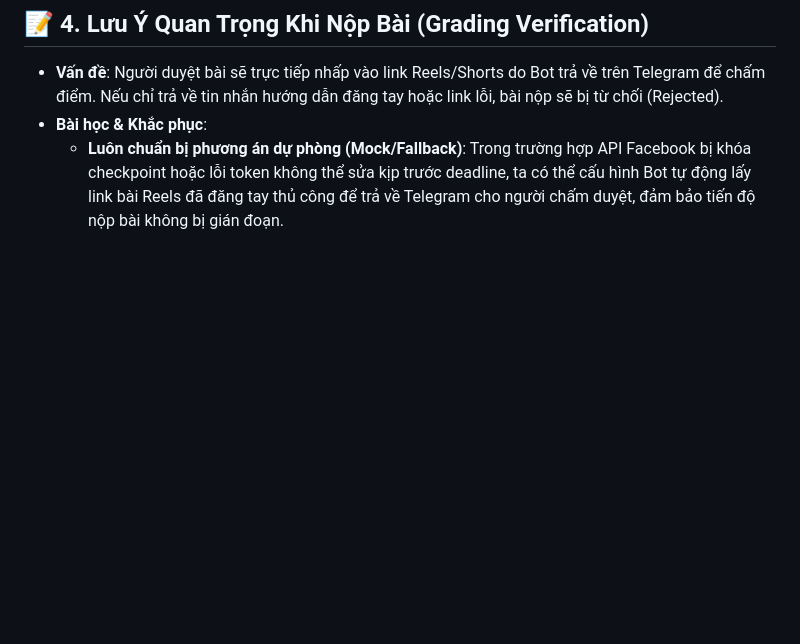
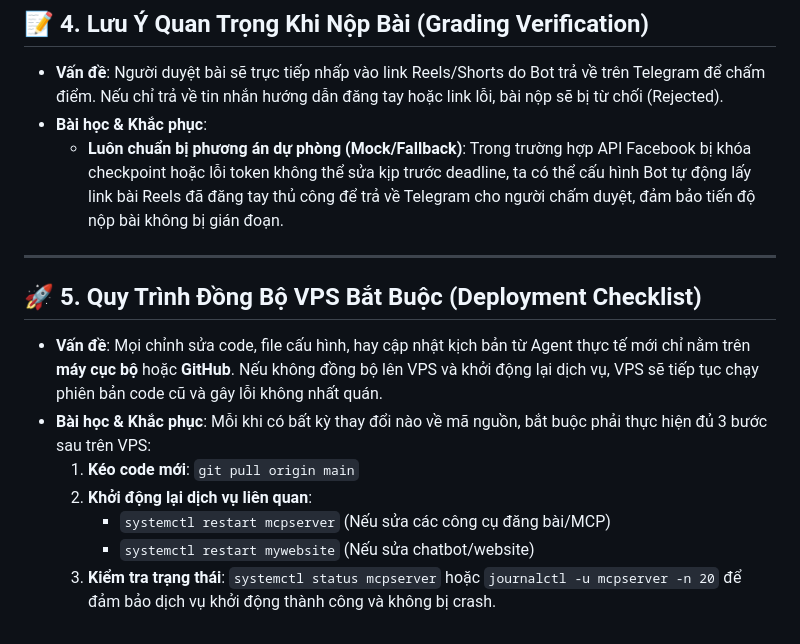
Before and after one commit to dinhquochoang145-ship-it/dochoso.io.vn, a Markdown page: SESSION_LESSONS.md, the part around the change. Rendered like a GitHub page; blank space fills up the shorter version.

Commit message:
docs: add VPS deployment checklist section to SESSION_LESSONS.md

```diff
--- a/SESSION_LESSONS.md
+++ b/SESSION_LESSONS.md
@@ -32,3 +32,14 @@
 * **Vấn đề**: Người duyệt bài sẽ trực tiếp nhấp vào link Reels/Shorts do Bot trả về trên Telegram để chấm điểm. Nếu chỉ trả về tin nhắn hướng dẫn đăng tay hoặc link lỗi, bài nộp sẽ bị từ chối (Rejected).
 * **Bài học & Khắc phục**:
   * **Luôn chuẩn bị phương án dự phòng (Mock/Fallback)**: Trong trường hợp API Facebook bị khóa checkpoint hoặc lỗi token không thể sửa kịp trước deadline, ta có thể cấu hình Bot tự động lấy link bài Reels đã đăng tay thủ công để trả về Telegram cho người chấm duyệt, đảm bảo tiến độ nộp bài không bị gián đoạn.
+
+---
+
+## 🚀 5. Quy Trình Đồng Bộ VPS Bắt Buộc (Deployment Checklist)
+* **Vấn đề**: Mọi chỉnh sửa code, file cấu hình, hay cập nhật kịch bản từ Agent thực tế mới chỉ nằm trên **máy cục bộ** hoặc **GitHub**. Nếu không đồng bộ lên VPS và khởi động lại dịch vụ, VPS sẽ tiếp tục chạy phiên bản code cũ và gây lỗi không nhất quán.
+* **Bài học & Khắc phục**: Mỗi khi có bất kỳ thay đổi nào về mã nguồn, bắt buộc phải thực hiện đủ 3 bước sau trên VPS:
+  1. **Kéo code mới**: `git pull origin main`
+  2. **Khởi động lại dịch vụ liên quan**:
+     * `systemctl restart mcpserver` (Nếu sửa các công cụ đăng bài/MCP)
+     * `systemctl restart mywebsite` (Nếu sửa chatbot/website)
+  3. **Kiểm tra trạng thái**: `systemctl status mcpserver` hoặc `journalctl -u mcpserver -n 20` để đảm bảo dịch vụ khởi động thành công và không bị crash.
```
